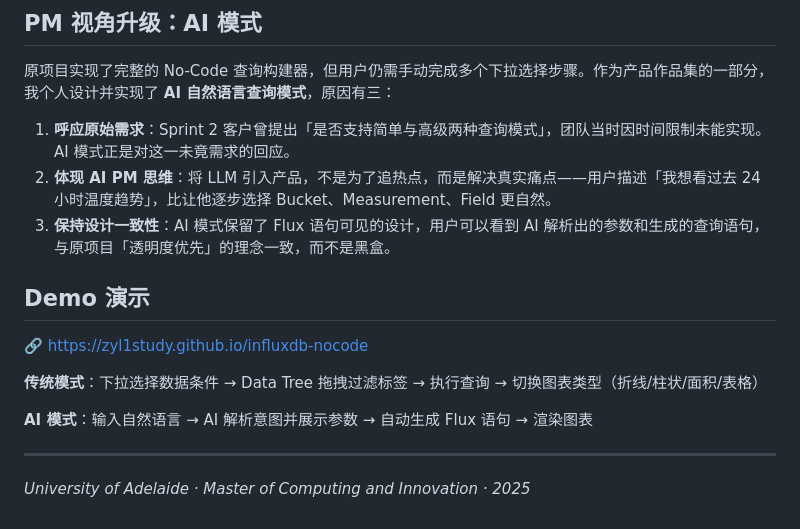
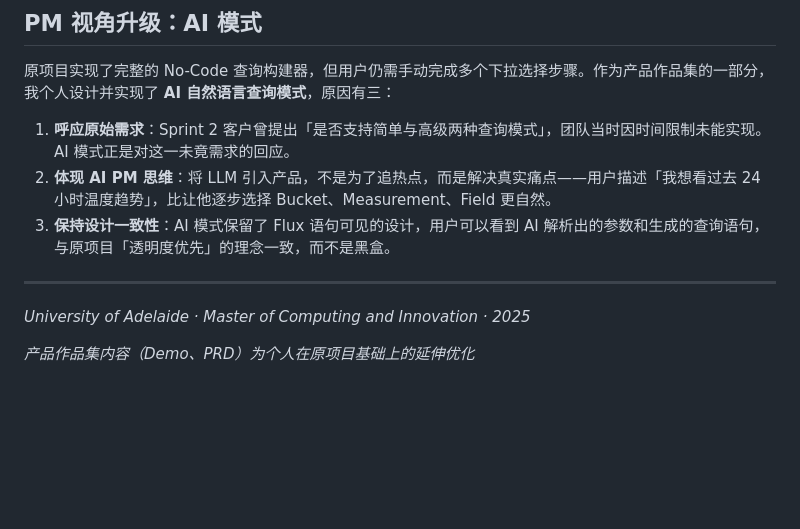
Before and after one commit to zyL1STUDY/influxdb-nocode, a Markdown page: README.md, the part around the change. Drawn GitHub-style; blank space fills up the shorter version.

```diff
--- a/README.md
+++ b/README.md
@@ -49,14 +49,8 @@ Sprint 4 客户反馈指出，团队过于专注后端实现，忽视了前端
 3. **保持设计一致性**：AI 模式保留了 Flux 语句可见的设计，用户可以看到 AI 解析出的参数和生成的查询语句，与原项目「透明度优先」的理念一致，而不是黑盒。
 
 
-## Demo 演示
-
-🔗 https://zyl1study.github.io/influxdb-nocode
-
-**传统模式**：下拉选择数据条件 → Data Tree 拖拽过滤标签 → 执行查询 → 切换图表类型（折线/柱状/面积/表格）
-
-**AI 模式**：输入自然语言 → AI 解析意图并展示参数 → 自动生成 Flux 语句 → 渲染图表
-
 ---
 
 *University of Adelaide · Master of Computing and Innovation · 2025*
+
+*产品作品集内容（Demo、PRD）为个人在原项目基础上的延伸优化*
```
